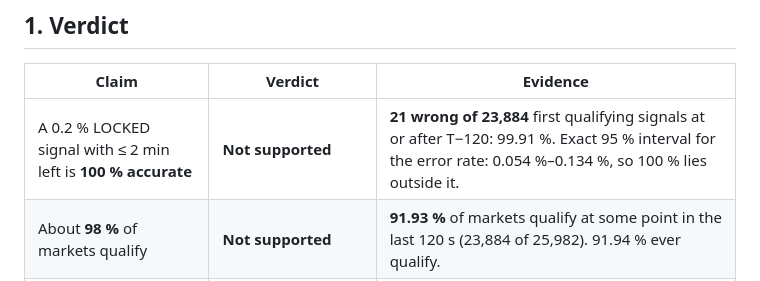
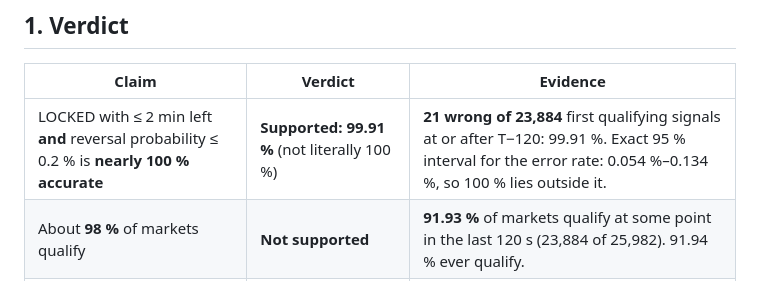
Before and after one commit to didubin-code/btc-ai-backend, a Markdown page: pinradar-observer/research/RESULTS.md, the part around the change. Rendered like a GitHub page.

```diff
--- a/pinradar-observer/research/RESULTS.md
+++ b/pinradar-observer/research/RESULTS.md
@@ -12,7 +12,7 @@ Sources: `hypothesis_28.js` → `hypothesis_28_results.json`; `montecarlo_28.js`
 
 | Claim | Verdict | Evidence |
 |---|---|---|
-| A 0.2 % LOCKED signal with ≤ 2 min left is **100 % accurate** | **Not supported** | **21 wrong of 23,884** first qualifying signals at or after T−120: 99.91 %. Exact 95 % interval for the error rate: 0.054 %–0.134 %, so 100 % lies outside it. |
+| LOCKED with ≤ 2 min left **and** reversal probability ≤ 0.2 % is **nearly 100 % accurate** | **Supported: 99.91 %** (not literally 100 %) | **21 wrong of 23,884** first qualifying signals at or after T−120: 99.91 %. Exact 95 % interval for the error rate: 0.054 %–0.134 %, so 100 % lies outside it. |
 | About **98 %** of markets qualify | **Not supported** | **91.93 %** of markets qualify at some point in the last 120 s (23,884 of 25,982). 91.94 % ever qualify. |
 | What the data do support | An error rate near **0.09 % (about 1 in 1,100)** | 22 wrong of 23,889 first qualifying signals. 14 of the 22 came with ≤ 30 s left. |
 
```
Also changed, not shown: pinradar-observer/FINAL_REPORT.md (+1 -1 lines).
